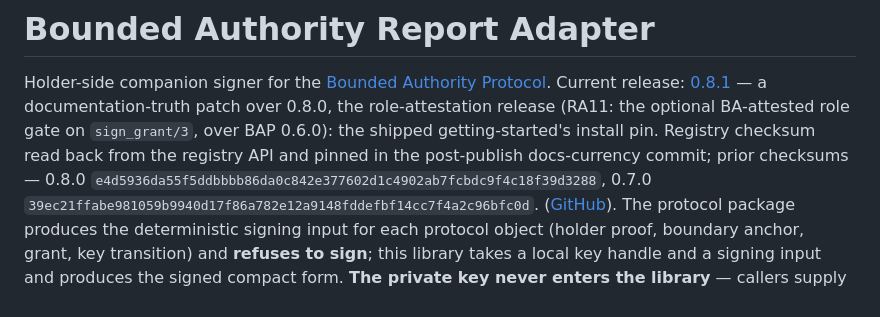
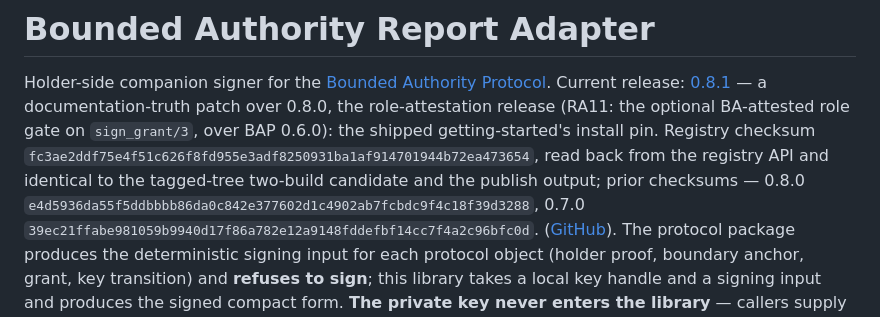
Before and after one commit to baselabs/bounded_authority_report_adapter, a Markdown page: README.md, the part around the change. Drawn GitHub-style.

Commit message:
docs-currency: 0.8.1 registry checksum read back and pinned (post-publish)
Registry read-back for the 0.8.1 release: checksum
fc3ae2ddf75e4f51c626f8fd955e3adf8250931ba1af914701944b72ea473654,
byte-identical to the tagged-tree two-build candidate (insert
2026-09-23T15:27Z, has_docs true). The SHIPPED tarball was unpacked and
its getting-started install pin verified ~> 0.8.0 — the defect 0.8.1
exists to repair is confirmed fixed in the published artifact. The
release-evidence lane is green on the post-pin master ref
(workflow_dispatch 35884996349: full battery, CycloneDX SBOM, archive
attestation). mix ci green with the exit code verified.

track: T2

```diff
--- a/README.md
+++ b/README.md
@@ -5,8 +5,10 @@ Protocol](https://hex.pm/packages/bounded_authority_protocol). Current release:
 [0.8.1](https://hex.pm/packages/bounded_authority_report_adapter/0.8.1) — a
 documentation-truth patch over 0.8.0, the role-attestation release (RA11: the optional
 BA-attested role gate on `sign_grant/3`, over BAP 0.6.0): the shipped getting-started's
-install pin. Registry checksum read back from the registry API and pinned in the
-post-publish docs-currency commit; prior checksums — 0.8.0
+install pin. Registry checksum
+`fc3ae2ddf75e4f51c626f8fd955e3adf8250931ba1af914701944b72ea473654`, read back from the
+registry API and identical to the tagged-tree two-build candidate and the publish output;
+prior checksums — 0.8.0
 `e4d5936da55f5ddbbbb86da0c842e377602d1c4902ab7fcbdc9f4c18f39d3288`, 0.7.0
 `39ec21ffabe981059b9940d17f86a782e12a9148fddefbf14cc7f4a2c96bfc0d`.
 ([GitHub](https://github.com/baselabs/bounded_authority_protocol)). The protocol package produces
```
